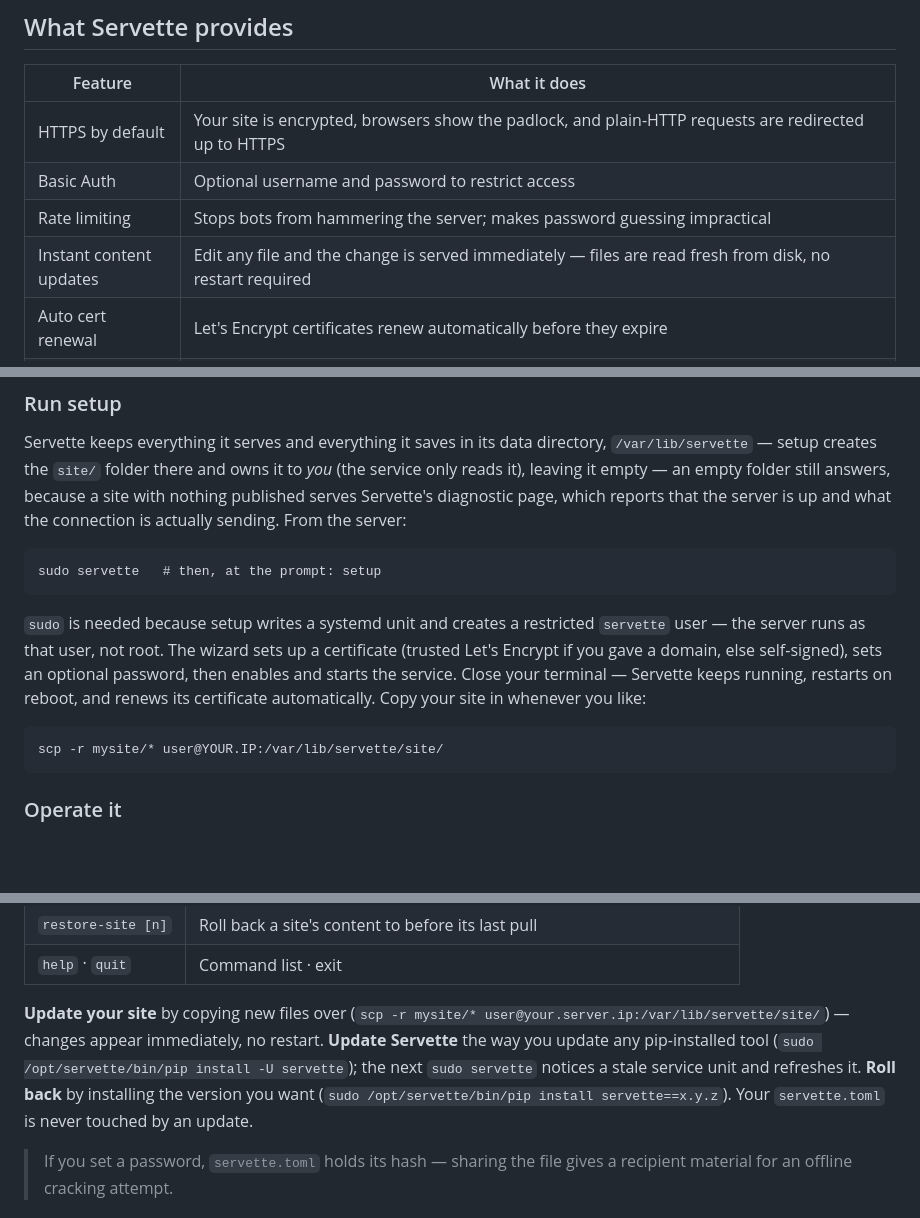
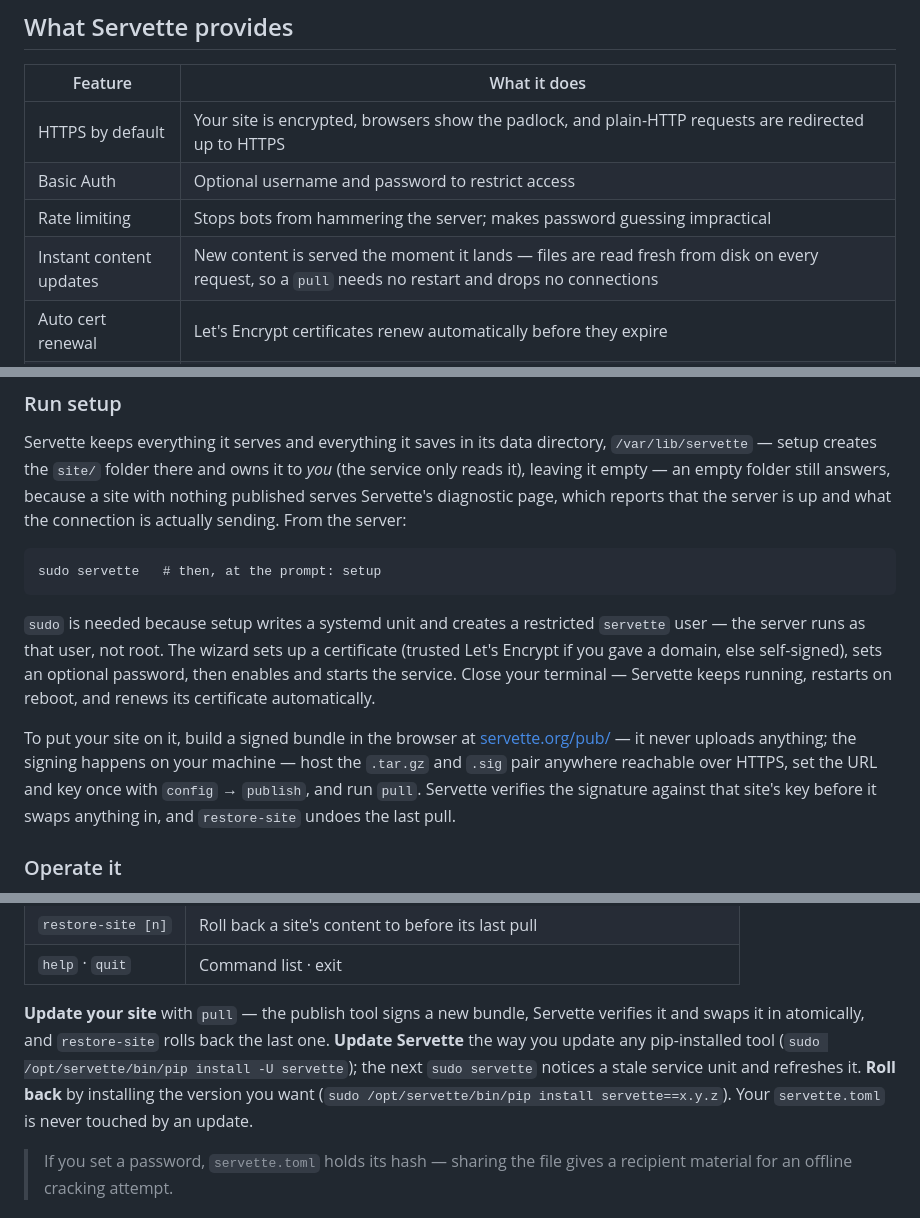
Before and after one commit to andy-emerson/Servette, a Markdown page: README.md, 3 parts joined by grey strips. GitHub-like rendering; blank space fills up the shorter version.

Commit message:
Content arrives through the publish channel, not a shell copy
Servette has two interfaces: the website and the shell. README documented a
third — `scp -r mysite/* user@host:/var/lib/servette/site/` — as the way to
get a site onto the server, in two places, including the final step of the
getting-started walkthrough. A shell copy into the served directory is a
method the project does not otherwise support: nothing verifies it, nothing
records it, and nothing can undo it.

Both are replaced by the path the two interfaces already implement together:
the publish tool in the browser builds and signs a bundle without uploading
anything, the operator hosts the pair and sets the URL and key once with
`config` → `publish`, and `pull` in the shell verifies the signature against
that site's key before swapping the content in atomically. `restore-site`
undoes the last one. That is what serve_dir.bak exists for, and with the
shell copy gone it is the rollback for the only content path rather than a
second restore competing with a first.

Also reframed the "instant content updates" row, which read "edit any file and
the change is served immediately" — an instruction to hand-edit files on the
box. The underlying property is real and worth stating, so it now says what
the server does rather than what the operator should do: files are read fresh
per request, so a pull needs no restart and drops no connections.

Evidence: no scp or rsync remains in README or DESIGN. Suite 482/482,
build.py --check green. Documents and one table row only; no code changed.

Co-Authored-By: Claude <noreply@anthropic.com>

````diff
--- a/README.md
+++ b/README.md
@@ -52,7 +52,7 @@ All of these are excellent at what they are built for. None of them do what Serv
 | HTTPS by default | Your site is encrypted, browsers show the padlock, and plain-HTTP requests are redirected up to HTTPS |
 | Basic Auth | Optional username and password to restrict access |
 | Rate limiting | Stops bots from hammering the server; makes password guessing impractical |
-| Instant content updates | Edit any file and the change is served immediately — files are read fresh from disk, no restart required |
+| Instant content updates | New content is served the moment it lands — files are read fresh from disk on every request, so a `pull` needs no restart and drops no connections |
 | Auto cert renewal | Let's Encrypt certificates renew automatically before they expire |
 | Security headers | HSTS, X-Frame-Options, X-Content-Type-Options, Referrer-Policy, Content-Security-Policy, and Permissions-Policy sent on every response |
 | Automatic startup | Keeps running after you close your terminal; restarts automatically if the server reboots |
@@ -98,11 +98,9 @@ Servette keeps everything it serves and everything it saves in its data director
 sudo servette   # then, at the prompt: setup
 ```
 
-`sudo` is needed because setup writes a systemd unit and creates a restricted `servette` user — the server runs as that user, not root. The wizard sets up a certificate (trusted Let's Encrypt if you gave a domain, else self-signed), sets an optional password, then enables and starts the service. Close your terminal — Servette keeps running, restarts on reboot, and renews its certificate automatically. Copy your site in whenever you like:
+`sudo` is needed because setup writes a systemd unit and creates a restricted `servette` user — the server runs as that user, not root. The wizard sets up a certificate (trusted Let's Encrypt if you gave a domain, else self-signed), sets an optional password, then enables and starts the service. Close your terminal — Servette keeps running, restarts on reboot, and renews its certificate automatically.
 
-```
-scp -r mysite/* user@YOUR.IP:/var/lib/servette/site/
-```
+To put your site on it, build a signed bundle in the browser at [servette.org/pub/](https://servette.org/pub/) — it never uploads anything; the signing happens on your machine — host the `.tar.gz` and `.sig` pair anywhere reachable over HTTPS, set the URL and key once with `config` → `publish`, and run `pull`. Servette verifies the signature against that site's key before it swaps anything in, and `restore-site` undoes the last pull.
 
 ### Operate it
 
@@ -122,7 +120,7 @@ Re-run `sudo servette` any time for the interactive shell — or run any command
 | `restore-site [n]` | Roll back a site's content to before its last pull |
 | `help` · `quit` | Command list · exit |
 
-**Update your site** by copying new files over (`scp -r mysite/* user@your.server.ip:/var/lib/servette/site/`) — changes appear immediately, no restart. **Update Servette** the way you update any pip-installed tool (`sudo /opt/servette/bin/pip install -U servette`); the next `sudo servette` notices a stale service unit and refreshes it. **Roll back** by installing the version you want (`sudo /opt/servette/bin/pip install servette==x.y.z`). Your `servette.toml` is never touched by an update.
+**Update your site** with `pull` — the publish tool signs a new bundle, Servette verifies it and swaps it in atomically, and `restore-site` rolls back the last one. **Update Servette** the way you update any pip-installed tool (`sudo /opt/servette/bin/pip install -U servette`); the next `sudo servette` notices a stale service unit and refreshes it. **Roll back** by installing the version you want (`sudo /opt/servette/bin/pip install servette==x.y.z`). Your `servette.toml` is never touched by an update.
 
 > If you set a password, `servette.toml` holds its hash — sharing the file gives a recipient material for an offline cracking attempt.
 
````
